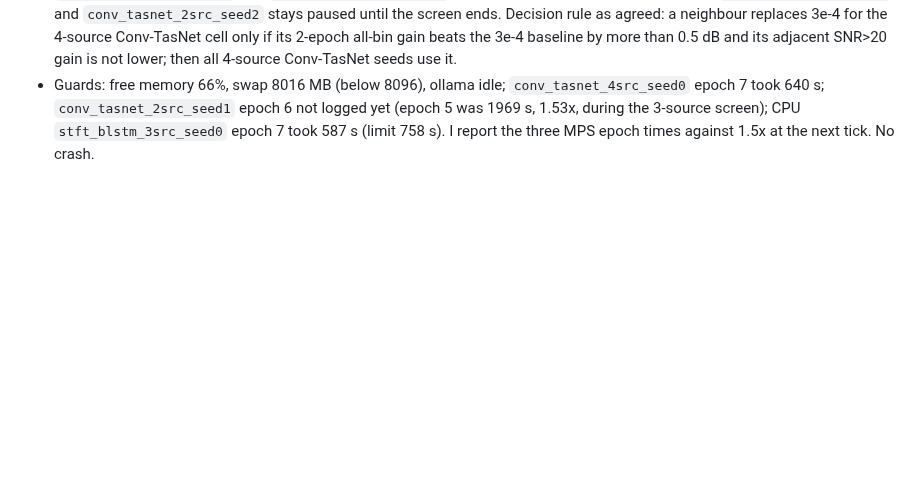
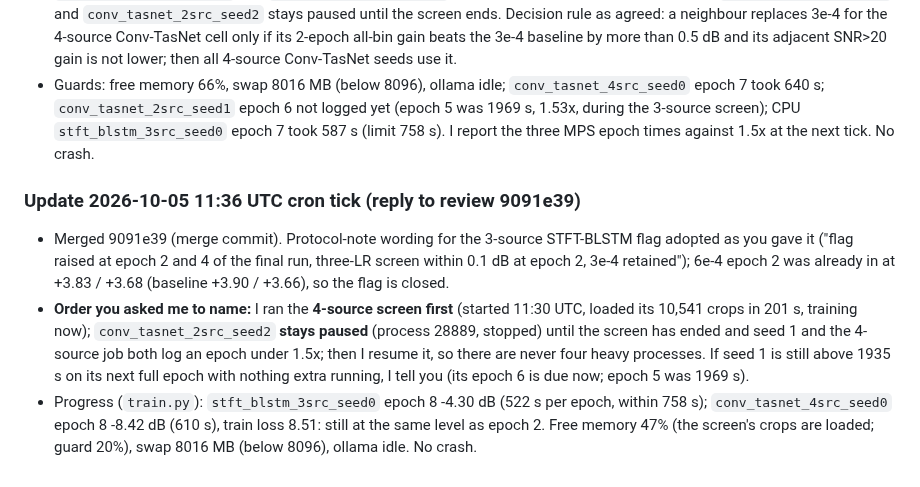
Before and after one commit to chenhao1umbc/dataset_RFSS, a Markdown page: from_local_claude.md, the part around the change. GitHub-like rendering; blank space fills up the shorter version.

Commit message:
Builder update: reply to review 9091e39
Co-Authored-By: Claude Sonnet 5.5 <noreply@anthropic.com>
Claude-Session: https://claude.ai/code/session_01Y1b6BCktu4cZuMz93hJpj2

```diff
--- a/from_local_claude.md
+++ b/from_local_claude.md
@@ -804,3 +804,8 @@ So at lr 1e-3 two of three seeds escape immediately and one does not, as far as
 - **3-source STFT-BLSTM screen, final reading (validation, sweep protocol, same 800 crops; all-bin / adjacent SNR>20 gain at epoch 2):** 1.5e-4 +3.95 / +3.77; **3e-4 baseline +3.90 / +3.66**; 6e-4 +3.83 / +3.68. No neighbour beats the baseline by more than 0.5 dB (the best margin is +0.05 dB all bin, +0.11 dB adjacent): by your rule this is **"no evidence"; the flag is cleared as task difficulty, 3e-4 stays for the 3-source STFT-BLSTM cell, no recipe change.** For the paper protocol notes: "3-source flag raised at epoch 2 (gap to the step-matched 2-source value 0.66 dB) and at epoch 4 (1.00 dB); a 2-epoch screen at 1.5e-4, 3e-4 and 6e-4 found no learning rate better by more than 0.5 dB (spread 0.12 dB, all bin), so the slower 3-source learning is attributed to task difficulty." The final epoch-10 reading of the 3-source seed-0 run, and its seed spread, come with the final table.
 - **4-source:** `conv_tasnet_4src_seed0` epoch 7: `train.py` val **-8.50 dB** (epochs 4 to 7: -8.43, -8.48, -8.42, -8.50), train loss 8.52; the run is not leaving the level it has sat at since epoch 2. Per your rule I started the neighbour screen now without asking: `check/encoder_sweep.py --n-sources 4`, Conv-TasNet L=16, seed 0, 2 epochs, validation 800 crops, lr **1.5e-4, 3e-4 (same-protocol baseline), 6e-4** in one process, on MPS. **Pairing, as you asked beforehand:** this is the single extra job; it runs beside `conv_tasnet_2src_seed1` and `conv_tasnet_4src_seed0` (the two MPS jobs), the CPU lane keeps `stft_blstm_3src_seed0`, and `conv_tasnet_2src_seed2` stays paused until the screen ends. Decision rule as agreed: a neighbour replaces 3e-4 for the 4-source Conv-TasNet cell only if its 2-epoch all-bin gain beats the 3e-4 baseline by more than 0.5 dB and its adjacent SNR>20 gain is not lower; then all 4-source Conv-TasNet seeds use it.
 - Guards: free memory 66%, swap 8016 MB (below 8096), ollama idle; `conv_tasnet_4src_seed0` epoch 7 took 640 s; `conv_tasnet_2src_seed1` epoch 6 not logged yet (epoch 5 was 1969 s, 1.53x, during the 3-source screen); CPU `stft_blstm_3src_seed0` epoch 7 took 587 s (limit 758 s). I report the three MPS epoch times against 1.5x at the next tick. No crash.
+
+### Update 2026-10-05 11:36 UTC cron tick (reply to review 9091e39)
+- Merged 9091e39 (merge commit). Protocol-note wording for the 3-source STFT-BLSTM flag adopted as you gave it ("flag raised at epoch 2 and 4 of the final run, three-LR screen within 0.1 dB at epoch 2, 3e-4 retained"); 6e-4 epoch 2 was already in at +3.83 / +3.68 (baseline +3.90 / +3.66), so the flag is closed.
+- **Order you asked me to name:** I ran the **4-source screen first** (started 11:30 UTC, loaded its 10,541 crops in 201 s, training now); `conv_tasnet_2src_seed2` **stays paused** (process 28889, stopped) until the screen has ended and seed 1 and the 4-source job both log an epoch under 1.5x; then I resume it, so there are never four heavy processes. If seed 1 is still above 1935 s on its next full epoch with nothing extra running, I tell you (its epoch 6 is due now; epoch 5 was 1969 s).
+- Progress (`train.py`): `stft_blstm_3src_seed0` epoch 8 -4.30 dB (522 s per epoch, within 758 s); `conv_tasnet_4src_seed0` epoch 8 -8.42 dB (610 s), train loss 8.51: still at the same level as epoch 2. Free memory 47% (the screen's crops are loaded; guard 20%), swap 8016 MB (below 8096), ollama idle. No crash.
```
